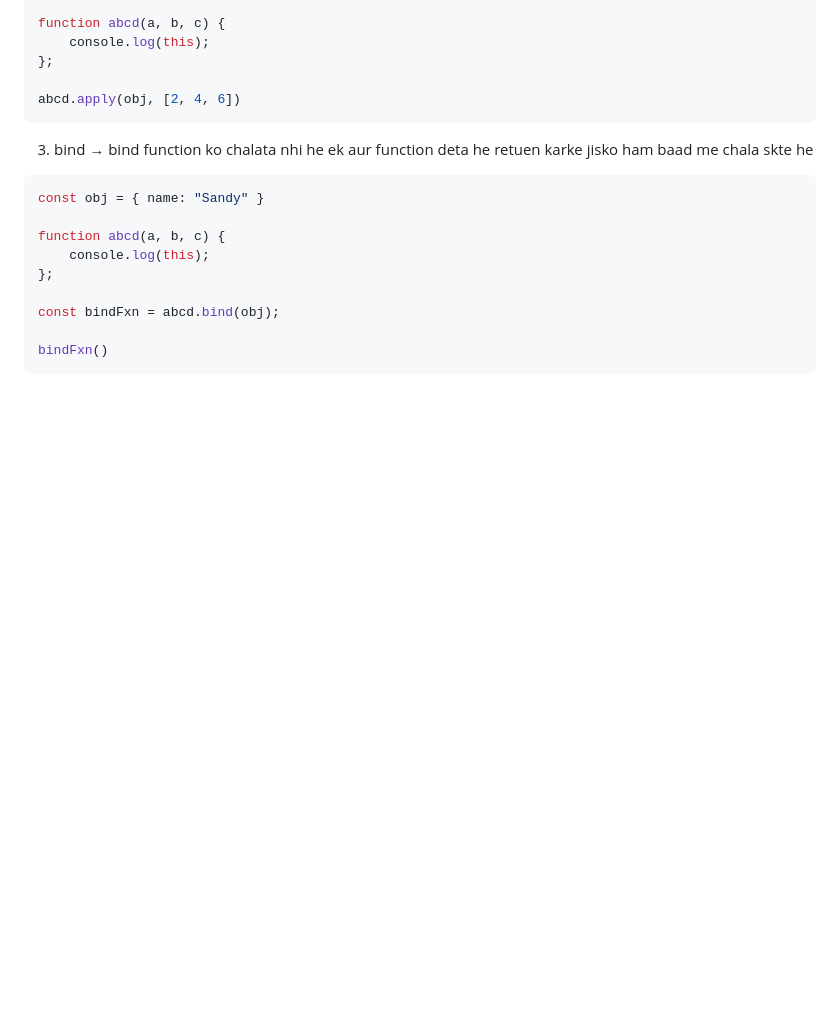
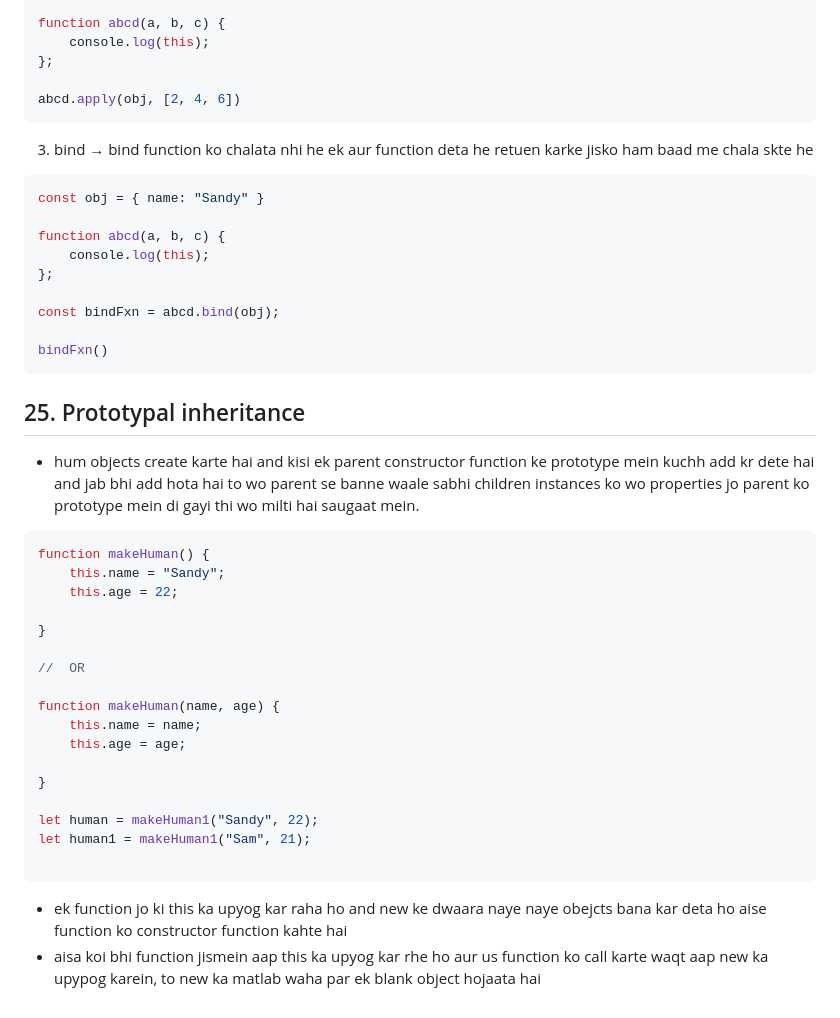
Before and after one commit to sandeepatel01/JavaScript-Big-Picture-GAME, a Markdown page: Readme.md, the part around the change. Drawn GitHub-style; blank space fills up the shorter version.

````diff
--- a/Readme.md
+++ b/Readme.md
@@ -2080,3 +2080,35 @@ const bindFxn = abcd.bind(obj);
 
 bindFxn()
 ```
+
+
+## 25. Prototypal inheritance
+
+- hum objects create karte hai and kisi ek parent constructor function ke prototype mein kuchh add kr dete hai and jab bhi add hota hai to wo parent se banne waale sabhi children instances ko wo properties jo parent ko prototype mein di gayi thi wo milti hai saugaat mein.
+
+```jsx
+function makeHuman() {
+    this.name = "Sandy";
+    this.age = 22;
+
+}
+
+//  OR
+
+function makeHuman(name, age) {
+    this.name = name;
+    this.age = age;
+
+}
+
+let human = makeHuman1("Sandy", 22);
+let human1 = makeHuman1("Sam", 21);
+
+```
+
+- ek function jo ki this ka upyog kar raha ho and new ke dwaara
+naye naye obejcts bana kar deta ho aise function ko constructor
+function kahte hai
+- aisa koi bhi function jismein aap this ka upyog kar rhe ho aur
+us function ko call karte waqt aap new ka upypog karein, to new ka
+matlab waha par ek blank object hojaata hai
````
